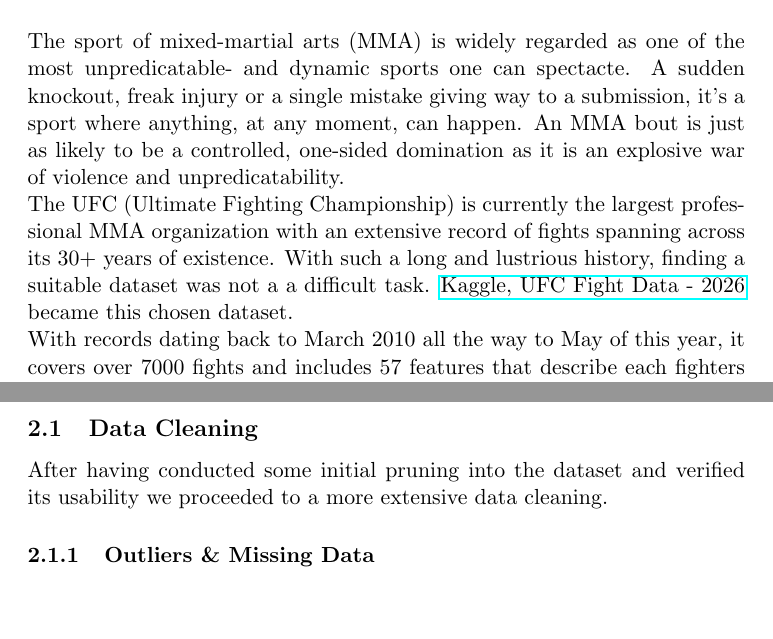
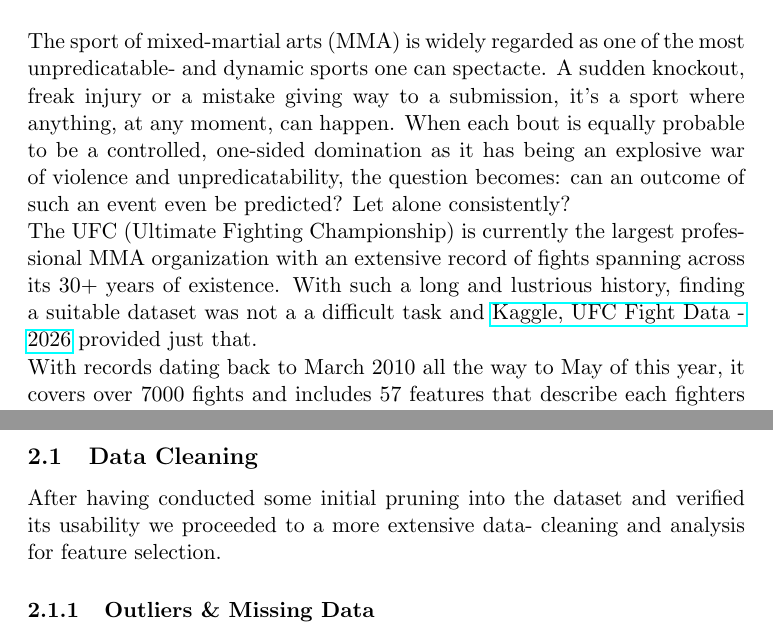
Before and after one commit to kormakursnorra/MachineLearningRepo, a LaTeX document (Project1/Report.tex): two parts of pages 1 and 2 of 6, joined at a grey line, cut so that both start at the same text, the shorter picture padded with empty space. Compiled offline with pdfLaTeX.

Commit message:
reporttt

```diff
--- a/Project1/Report.tex
+++ b/Project1/Report.tex
@@ -26,12 +26,14 @@
 
 \section{Introduction}
 
-The sport of mixed-martial arts (MMA) is widely regarded as one of the most unpredicatable- and dynamic sports one can spectacte. A sudden knockout, freak injury or a single mistake
-giving way to a submission, it's a sport where anything, at any moment, can happen. An MMA bout is just as likely to be a controlled, one-sided domination as it is an explosive
-war of violence and unpredicatability.\par
+The sport of mixed-martial arts (MMA) is widely regarded as one of the most unpredicatable- and dynamic sports one can spectacte. A sudden knockout, freak injury or a mistake giving way to a submission,
+it's a sport where anything, at any moment, can happen. When each bout is equally probable to be a controlled, one-sided domination as it has being an explosive war of violence and unpredicatability,
+the question becomes: can an outcome of such an event even be predicted? Let alone consistently? \par
+
 The UFC (Ultimate Fighting Championship) is currently the largest professional MMA organization with an extensive record of fights spanning across its 30+ years of existence. With such a
-long and lustrious history, finding a suitable dataset was not a a difficult task. \href{https://www.kaggle.com/datasets/anthonysz/ufc-fight-data-2026/data}{Kaggle, UFC Fight Data - 2026}
-became this chosen dataset.\par
+long and lustrious history, finding a suitable dataset was not a a difficult task and \href{https://www.kaggle.com/datasets/anthonysz/ufc-fight-data-2026/data}{Kaggle, UFC Fight Data - 2026}
+provided just that.\par
+
 With records dating back to March 2010 all the way to May of this year, it covers over 7000 fights and includes 57 features that describe each fighters stats., physical attributes and betting odds, and more.
 The set also includes a binary classifier on the winning figher (whether the figher in the red corner won or lost), which works as a great the predictor feature.\par
 
@@ -50,7 +52,7 @@ but effective EDA that would answer that. We first checked for any obivious outl
 
 \subsection{Data Cleaning}
 
-After having conducted some initial pruning into the dataset and verified its usability we proceeded to a more extensive data cleaning.
+After having conducted some initial pruning into the dataset and verified its usability we proceeded to a more extensive data- cleaning and analysis for feature selection.
 
 \subsubsection{Outliers \& Missing Data}
 
```
Also changed, not shown: Project1/Report.pdf.
